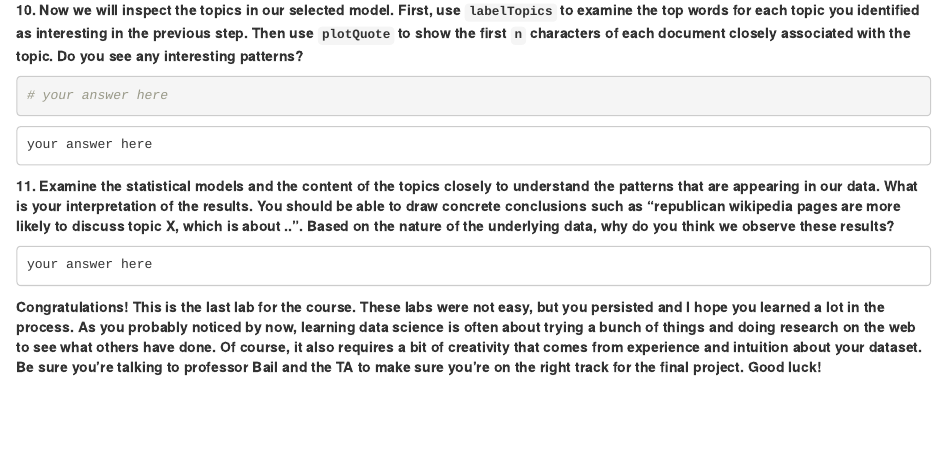
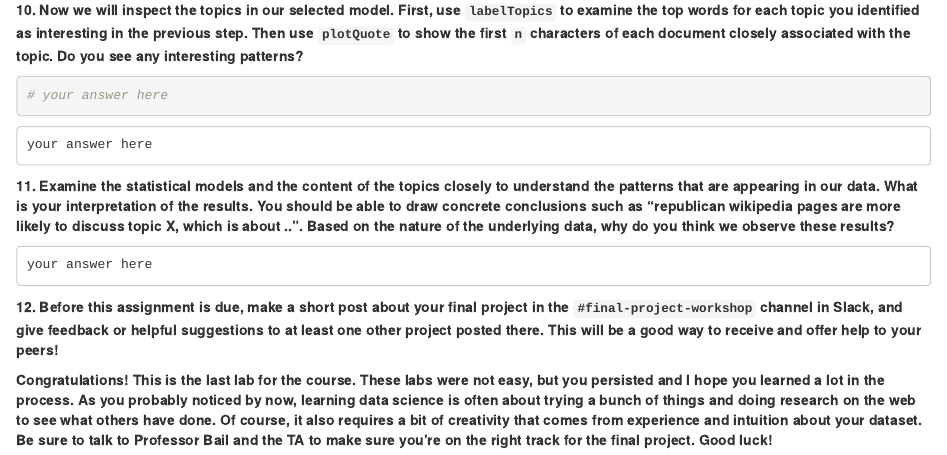
Before and after one commit to dssoc/dssoc.github.io, an R Markdown document (assignments/Lab_10.Rmd): the page in a window 1100 px wide, from 2520 px down. The pictures show the output file assignments/Lab_10.html that the author committed with the source, opened offline.

Commit message:
added an additional question asking students to post about their final project on slack.

````diff
--- a/assignments/Lab_10.Rmd
+++ b/assignments/Lab_10.Rmd
@@ -146,4 +146,7 @@ your answer here
 your answer here
 ```
 
-**Congratulations! This is the last lab for the course. These labs were not easy, but you persisted and I hope you learned a lot in the process. As you probably noticed by now, learning data science is often about trying a bunch of things and doing research on the web to see what others have done. Of course, it also requires a bit of creativity that comes from experience and intuition about your dataset. Be sure you're talking to professor Bail and the TA to make sure you're on the right track for the final project. Good luck!**
+**12. Before this assignment is due, make a short post about your final project in the `#final-project-workshop` channel in Slack, and give feedback or helpful suggestions to at least one other project posted there. This will be a good way to receive and offer help to your peers!**
+
+
+**Congratulations! This is the last lab for the course. These labs were not easy, but you persisted and I hope you learned a lot in the process. As you probably noticed by now, learning data science is often about trying a bunch of things and doing research on the web to see what others have done. Of course, it also requires a bit of creativity that comes from experience and intuition about your dataset. Be sure to talk to Professor Bail and the TA to make sure you're on the right track for the final project. Good luck!**
````
Also changed, not shown: assignments/Lab_10.html.
